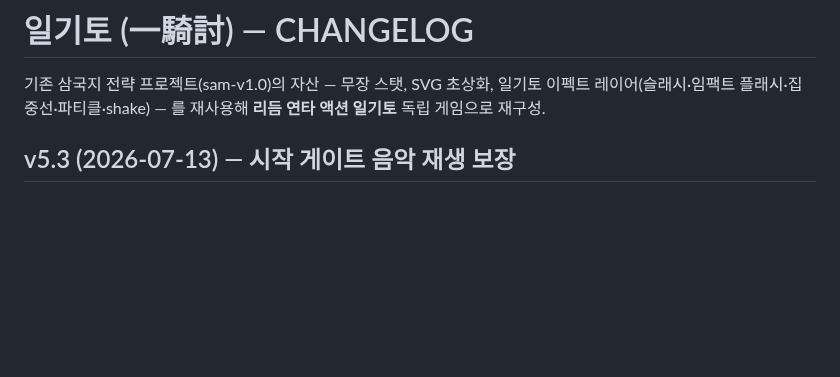
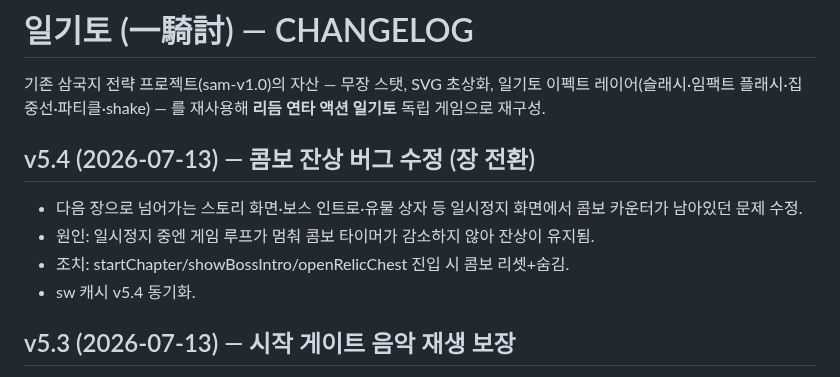
Before and after one commit to aaronkyung-a11y/musou, a Markdown page: CHANGELOG.md, the part around the change. Drawn GitHub-style; blank space fills up the shorter version.

Commit message:
docs: v5.4

```diff
--- a/CHANGELOG.md
+++ b/CHANGELOG.md
@@ -1,6 +1,12 @@
 # 일기토 (一騎討) — CHANGELOG
 
 기존 삼국지 전략 프로젝트(sam-v1.0)의 자산 — 무장 스탯, SVG 초상화, 일기토 이펙트 레이어(슬래시·임팩트 플래시·집중선·파티클·shake) — 를 재사용해 **리듬 연타 액션 일기토** 독립 게임으로 재구성.
+
+## v5.4 (2026-07-13) — 콤보 잔상 버그 수정 (장 전환)
+- 다음 장으로 넘어가는 스토리 화면·보스 인트로·유물 상자 등 일시정지 화면에서 콤보 카운터가 남아있던 문제 수정.
+- 원인: 일시정지 중엔 게임 루프가 멈춰 콤보 타이머가 감소하지 않아 잔상이 유지됨.
+- 조치: startChapter/showBossIntro/openRelicChest 진입 시 콤보 리셋+숨김.
+- sw 캐시 v5.4 동기화.
 
 ## v5.3 (2026-07-13) — 시작 게이트 음악 재생 보장
 - 시작 게이트 첫 탭에서 음악이 안 나오고 다음 화면 버튼을 눌러야 나오던 문제 수정.
```
